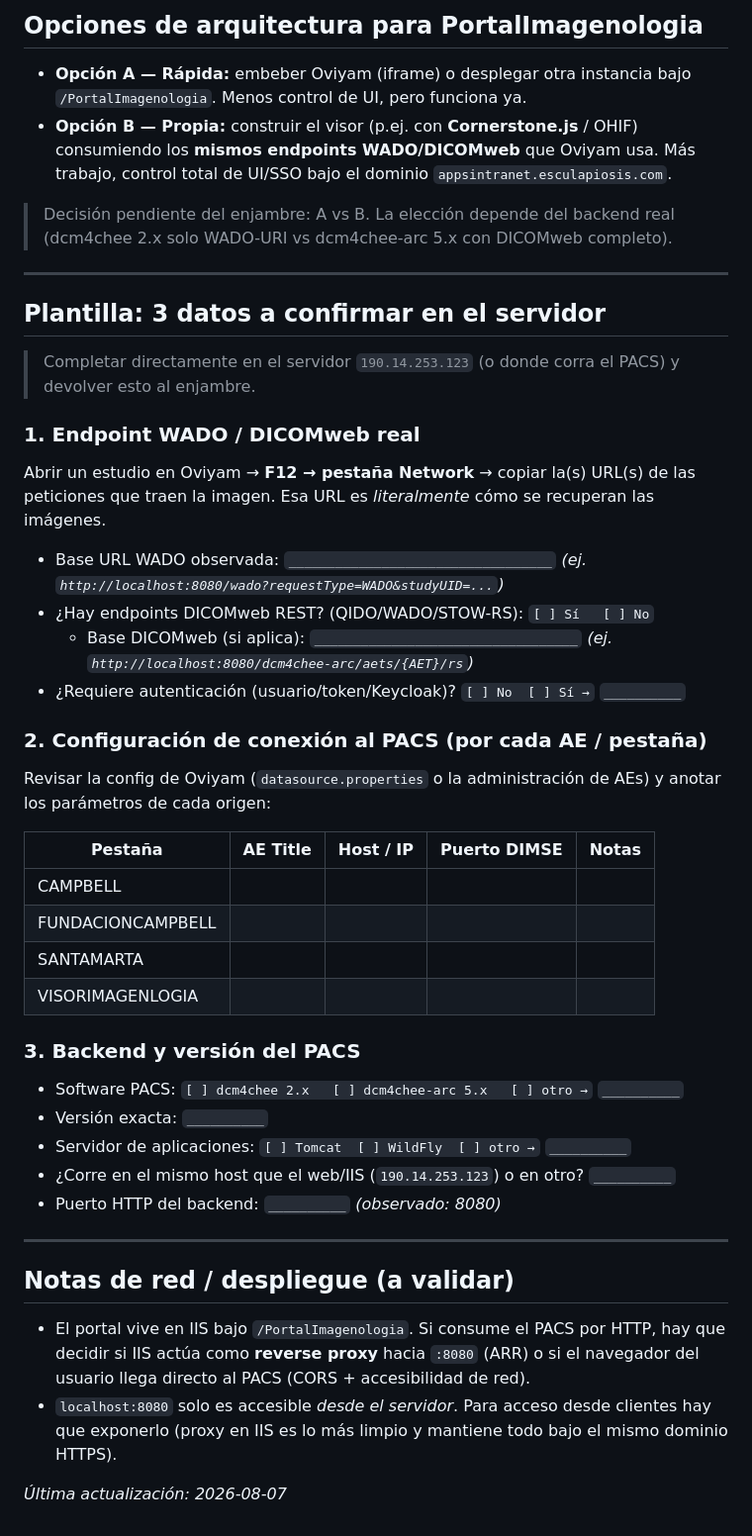
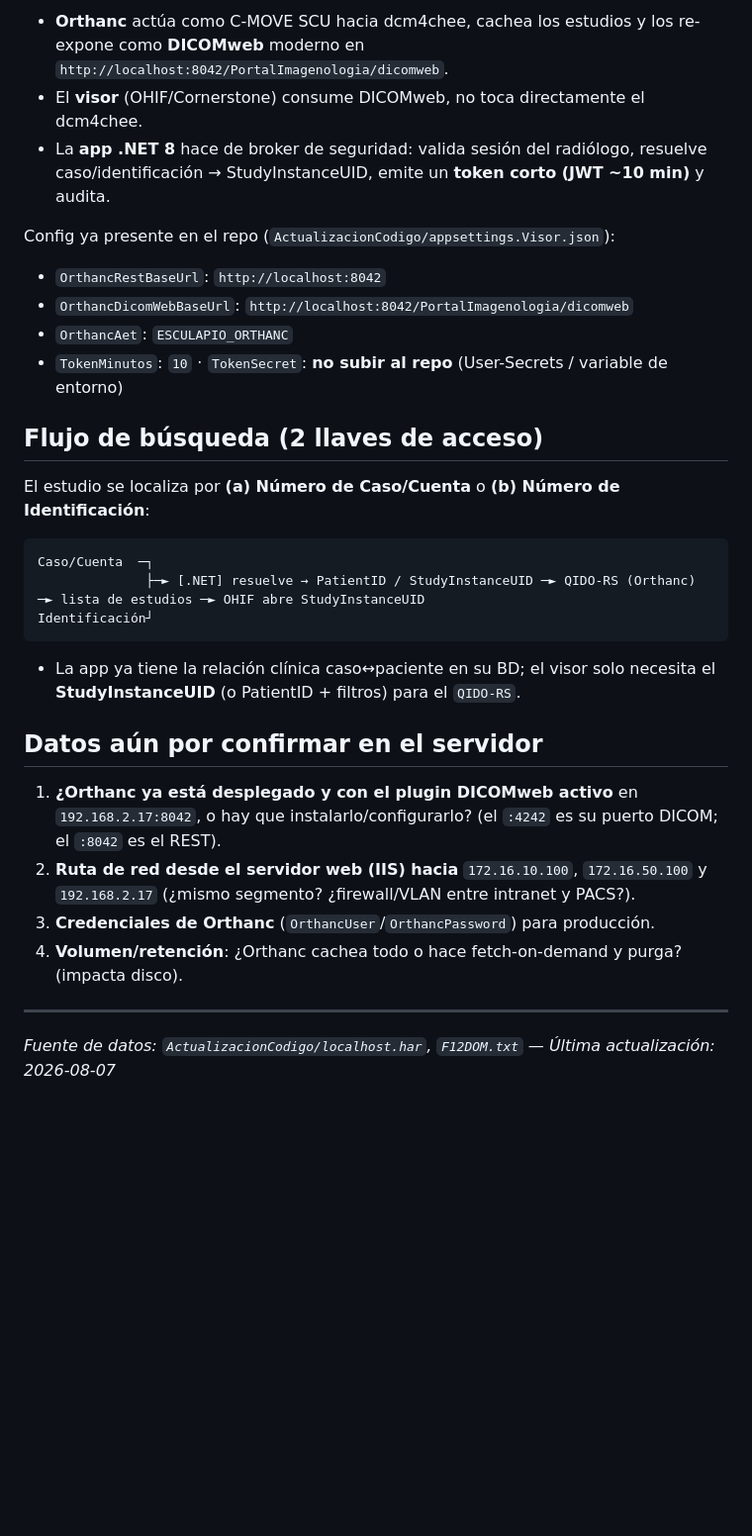
Before and after one commit to WILSP1971/webImagenologia, a Markdown page: docs/PACS-exposicion.md, the part around one of its changes. Shown at 99% size. Drawn GitHub-style; blank space fills up the shorter version.

````diff
--- a/docs/PACS-exposicion.md
+++ b/docs/PACS-exposicion.md
@@ -39,62 +66,37 @@ del mismo dcm4chee. **Hay que confirmar cuál es cuál** (ver plantilla más aba
 
-## Opciones de arquitectura para PortalImagenologia
+- **Orthanc** actúa como C-MOVE SCU hacia dcm4chee, cachea los estudios y los re-expone como
+  **DICOMweb** moderno en `http://localhost:8042/PortalImagenologia/dicomweb`.
+- El **visor** (OHIF/Cornerstone) consume DICOMweb, no toca directamente el dcm4chee.
+- La **app .NET 8** hace de broker de seguridad: valida sesión del radiólogo, resuelve
+  caso/identificación → StudyInstanceUID, emite un **token corto (JWT ~10 min)** y audita.
 
-- **Opción A — Rápida:** embeber Oviyam (iframe) o desplegar otra instancia bajo
-  `/PortalImagenologia`. Menos control de UI, pero funciona ya.
-- **Opción B — Propia:** construir el visor (p.ej. con **Cornerstone.js** / OHIF) consumiendo
-  los **mismos endpoints WADO/DICOMweb** que Oviyam usa. Más trabajo, control total de UI/SSO
-  bajo el dominio `appsintranet.esculapiosis.com`.
+Config ya presente en el repo (`ActualizacionCodigo/appsettings.Visor.json`):
+- `OrthancRestBaseUrl`: `http://localhost:8042`
+- `OrthancDicomWebBaseUrl`: `http://localhost:8042/PortalImagenologia/dicomweb`
+- `OrthancAet`: `ESCULAPIO_ORTHANC`
+- `TokenMinutos`: `10`  · `TokenSecret`: **no subir al repo** (User-Secrets / variable de entorno)
 
-> Decisión pendiente del enjambre: A vs B. La elección depende del backend real
-> (dcm4chee 2.x solo WADO-URI vs dcm4chee-arc 5.x con DICOMweb completo).
+## Flujo de búsqueda (2 llaves de acceso)
+
+El estudio se localiza por **(a) Número de Caso/Cuenta** o **(b) Número de Identificación**:
+
+```
+Caso/Cuenta  ─┐
+              ├─► [.NET] resuelve → PatientID / StudyInstanceUID ─► QIDO-RS (Orthanc) ─► lista de estudios ─► OHIF abre StudyInstanceUID
+Identificación┘
+```
+
+- La app ya tiene la relación clínica caso↔paciente en su BD; el visor solo necesita el
+  **StudyInstanceUID** (o PatientID + filtros) para el `QIDO-RS`.
+
+## Datos aún por confirmar en el servidor
+
+1. **¿Orthanc ya está desplegado y con el plugin DICOMweb activo** en `192.168.2.17:8042`,
+   o hay que instalarlo/configurarlo? (el `:4242` es su puerto DICOM; el `:8042` es el REST).
+2. **Ruta de red desde el servidor web (IIS) hacia** `172.16.10.100`, `172.16.50.100` y
+   `192.168.2.17` (¿mismo segmento? ¿firewall/VLAN entre intranet y PACS?).
+3. **Credenciales de Orthanc** (`OrthancUser`/`OrthancPassword`) para producción.
+4. **Volumen/retención**: ¿Orthanc cachea todo o hace fetch-on-demand y purga? (impacta disco).
 
 ---
-
-## Plantilla: 3 datos a confirmar en el servidor
-
-> Completar directamente en el servidor `190.14.253.123` (o donde corra el PACS)
-> y devolver esto al enjambre.
-
-### 1. Endpoint WADO / DICOMweb real
-
-Abrir un estudio en Oviyam → **F12 → pestaña Network** → copiar la(s) URL(s) de las
-peticiones que traen la imagen. Esa URL es *literalmente* cómo se recuperan las imágenes.
-
-- Base URL WADO observada: `__________________________________`
-  _(ej. `http://localhost:8080/wado?requestType=WADO&studyUID=...`)_
-- ¿Hay endpoints DICOMweb REST? (QIDO/WADO/STOW-RS): `[ ] Sí   [ ] No`
-  - Base DICOMweb (si aplica): `__________________________________`
-    _(ej. `http://localhost:8080/dcm4chee-arc/aets/{AET}/rs`)_
-- ¿Requiere autenticación (usuario/token/Keycloak)? `[ ] No  [ ] Sí →` `__________`
-
-### 2. Configuración de conexión al PACS (por cada AE / pestaña)
-
-Revisar la config de Oviyam (`datasource.properties` o la administración de AEs)
-y anotar los parámetros de cada origen:
-
-| Pestaña            | AE Title | Host / IP | Puerto DIMSE | Notas |
-|--------------------|----------|-----------|--------------|-------|
-| CAMPBELL           |          |           |              |       |
-| FUNDACIONCAMPBELL  |          |           |              |       |
-| SANTAMARTA         |          |           |              |       |
-| VISORIMAGENLOGIA   |          |           |              |       |
-
-### 3. Backend y versión del PACS
-
-- Software PACS: `[ ] dcm4chee 2.x   [ ] dcm4chee-arc 5.x   [ ] otro →` `__________`
-- Versión exacta: `__________`
-- Servidor de aplicaciones: `[ ] Tomcat  [ ] WildFly  [ ] otro →` `__________`
-- ¿Corre en el mismo host que el web/IIS (`190.14.253.123`) o en otro? `__________`
-- Puerto HTTP del backend: `__________` _(observado: 8080)_
-
----
-
-## Notas de red / despliegue (a validar)
-
-- El portal vive en IIS bajo `/PortalImagenologia`. Si consume el PACS por HTTP,
-  hay que decidir si IIS actúa como **reverse proxy** hacia `:8080` (ARR) o si el
-  navegador del usuario llega directo al PACS (CORS + accesibilidad de red).
-- `localhost:8080` solo es accesible *desde el servidor*. Para acceso desde clientes
-  hay que exponerlo (proxy en IIS es lo más limpio y mantiene todo bajo el mismo dominio HTTPS).
-
-_Última actualización: 2026-08-07_
+_Fuente de datos: `ActualizacionCodigo/localhost.har`, `F12DOM.txt` — Última actualización: 2026-08-07_
````
Also changed, not shown: other parts of docs/PACS-exposicion.md (+50 -23 lines), docs/PROMPT-visor-diagnostico.md (added, +87 -0 lines).
